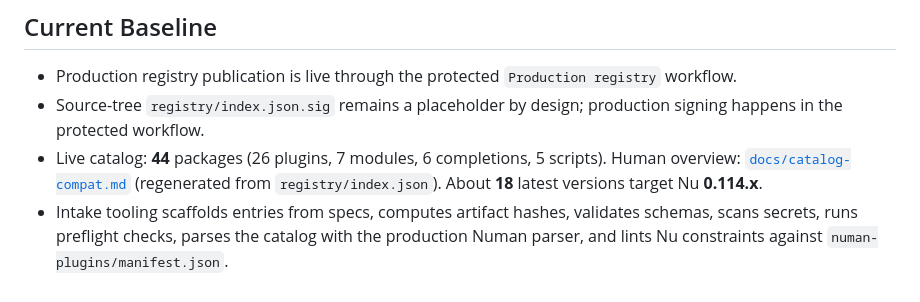
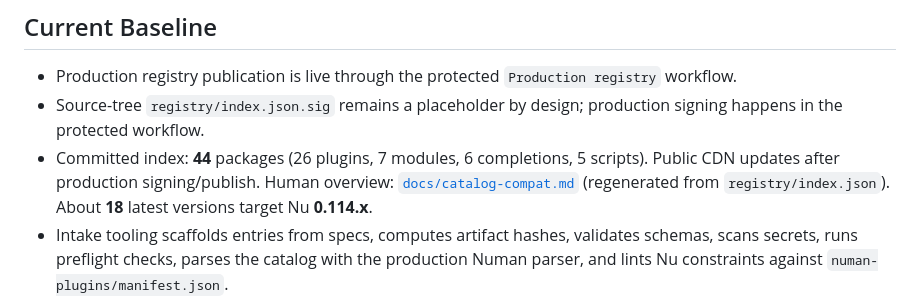
Before and after one commit to tonythethompson/numan-registry, a Markdown page: docs/roadmap.md, the part around the change. Rendered like a GitHub page.

```diff
--- a/docs/roadmap.md
+++ b/docs/roadmap.md
@@ -16,7 +16,8 @@ JSON edits.
   `Production registry` workflow.
 - Source-tree `registry/index.json.sig` remains a placeholder by design;
   production signing happens in the protected workflow.
-- Live catalog: **44** packages (26 plugins, 7 modules, 6 completions, 5 scripts).
+- Committed index: **44** packages (26 plugins, 7 modules, 6 completions, 5 scripts).
+  Public CDN updates after production signing/publish.
   Human overview: [`docs/catalog-compat.md`](catalog-compat.md) (regenerated from
   `registry/index.json`). About **18** latest versions target Nu **0.114.x**.
 - Intake tooling scaffolds entries from specs, computes artifact hashes,
```
Also changed, not shown: README.md (+1 -1 lines).
